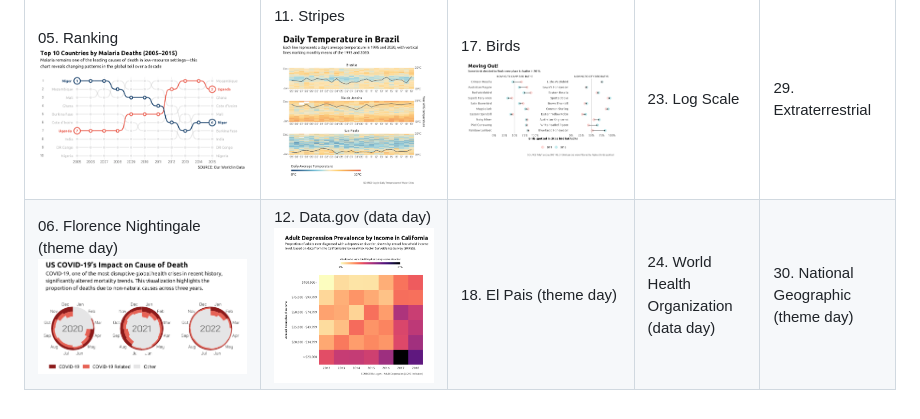
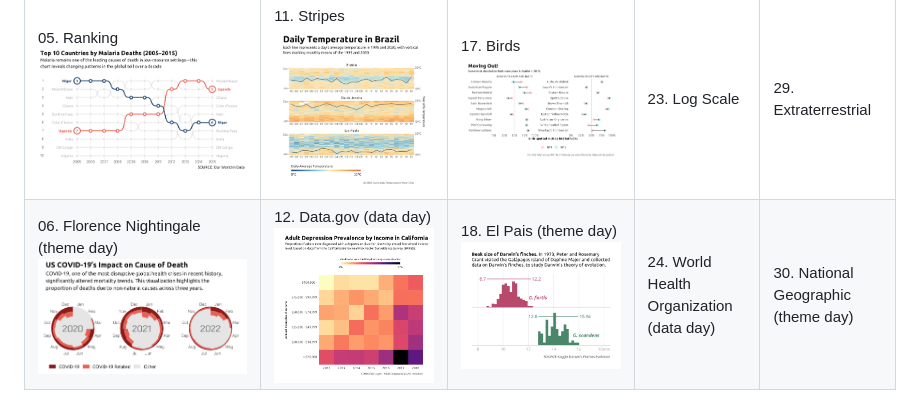
Before and after one commit to barreiro-r/30-day-chart-challenge, a Markdown page: README.md, the part around the change. Rendered like a GitHub page; pictures changed too: 2025/images/day18.png (added).

Commit message:
add day 18

```diff
--- a/README.md
+++ b/README.md
@@ -11,4 +11,4 @@ My submissions for the [#30DayChartChallenge](https://github.com/30DayChartChall
 | 03. Circular ![day3](/2025/images/day03.png)                         | 09. Diverging ![day9](/2025/images/day09.png)            | 15. Complicated ![day15](/2025/images/day15.png)         | 21. Fossils                                     | 27. Noise                               |
 | 04. Big or Small ![day4](/2025/images/day04.png)                     | 10. Multi-modal  ![day10](/2025/images/day10.png)        | 16. Negative  ![day16](/2025/images/day16.png) | 22. Stars                                       | 28. Inclusion                           |
 | 05. Ranking ![day5](/2025/images/day05.png)                          | 11. Stripes ![day11](/2025/images/day11.png)             | 17. Birds  ![day17](/2025/images/day17.png)  | 23. Log Scale                                   | 29. Extraterrestrial                    |
-| 06. Florence Nightingale (theme day) ![day6](/2025/images/day06.png) | 12. Data.gov (data day) ![day12](/2025/images/day12.png) | 18. El Pais (theme day) | 24. World Health Organization (data day)        | 30. National Geographic (theme day)     |
+| 06. Florence Nightingale (theme day) ![day6](/2025/images/day06.png) | 12. Data.gov (data day) ![day12](/2025/images/day12.png) | 18. El Pais (theme day) ![day18](/2025/images/day18.png)| 24. World Health Organization (data day)        | 30. National Geographic (theme day)     |
```
Also changed, not shown: 1 other file.
